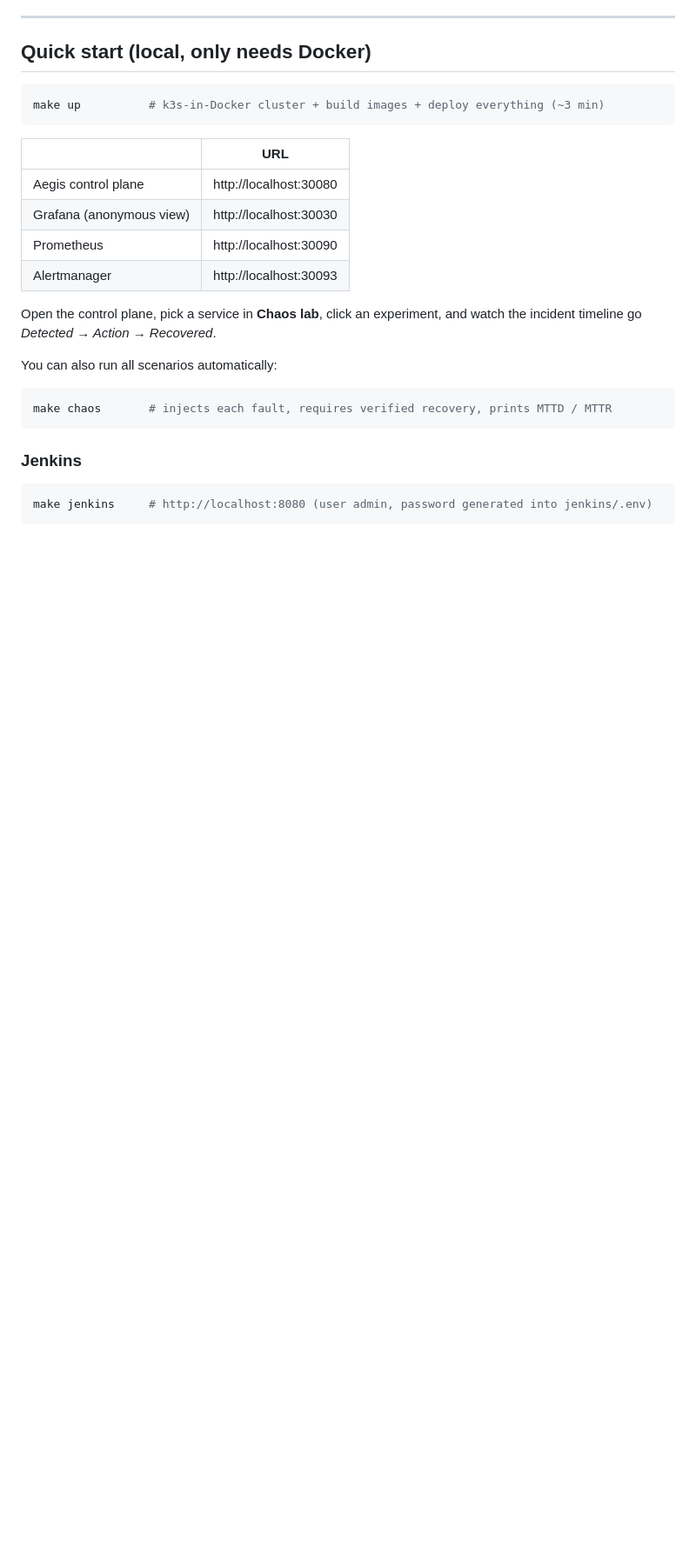
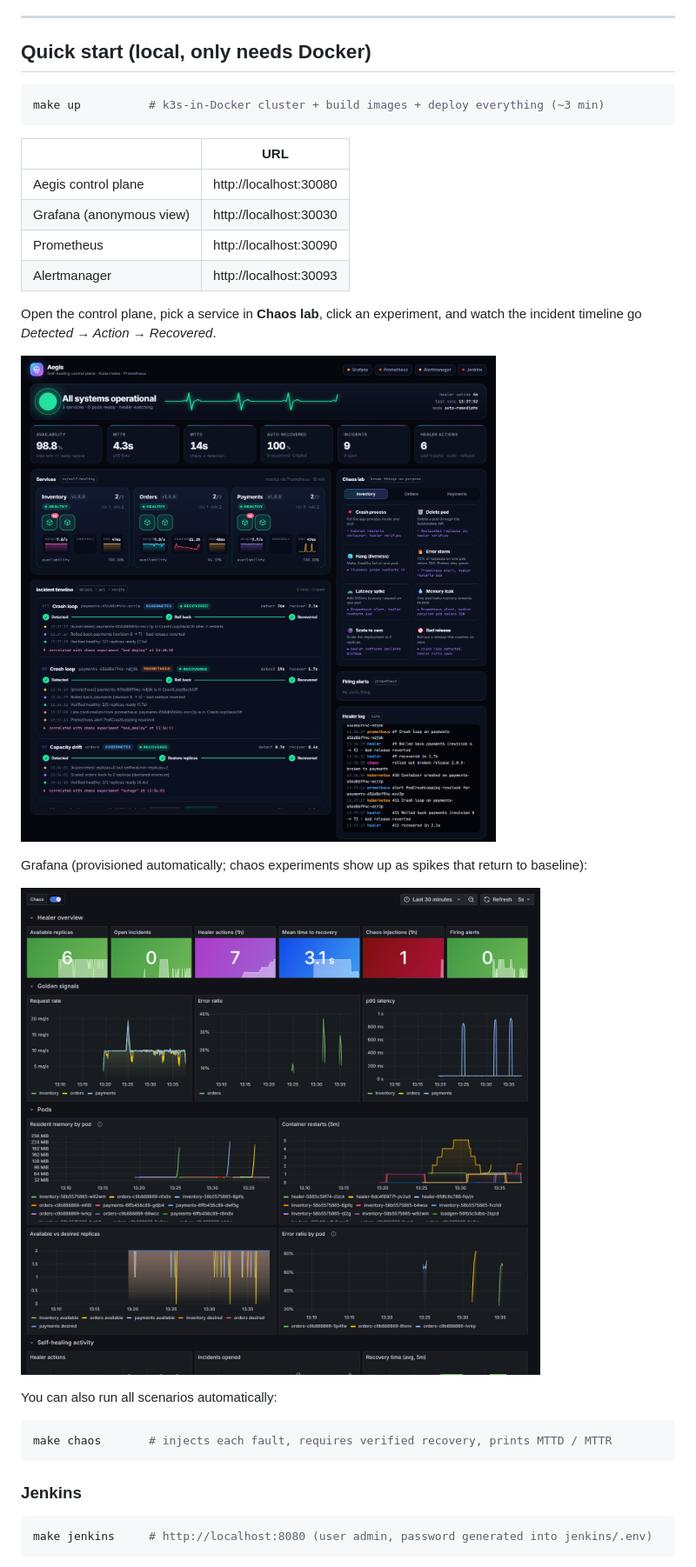
Before and after one commit to hardikOG/DEVOPS_project, a Markdown page: README.md, the part around one of its changes. Shown at 87% size. GitHub-like rendering; blank space fills up the shorter version.

````diff
--- a/README.md
+++ b/README.md
@@ -70,6 +110,12 @@ make up          # k3s-in-Docker cluster + build images + deploy everything (~3
 Open the control plane, pick a service in **Chaos lab**, click an experiment, and watch the incident
 timeline go *Detected → Action → Recovered*.
 
+![Control plane after a chaos run: every incident detected, acted on and verified](docs/dashboard.png)
+
+Grafana (provisioned automatically; chaos experiments show up as spikes that return to baseline):
+
+![Grafana dashboard](docs/grafana.png)
+
 You can also run all scenarios automatically:
 
 ```bash
````
Also changed, not shown: other parts of README.md (+43 -1 lines), docs/jenkins.png (added).
